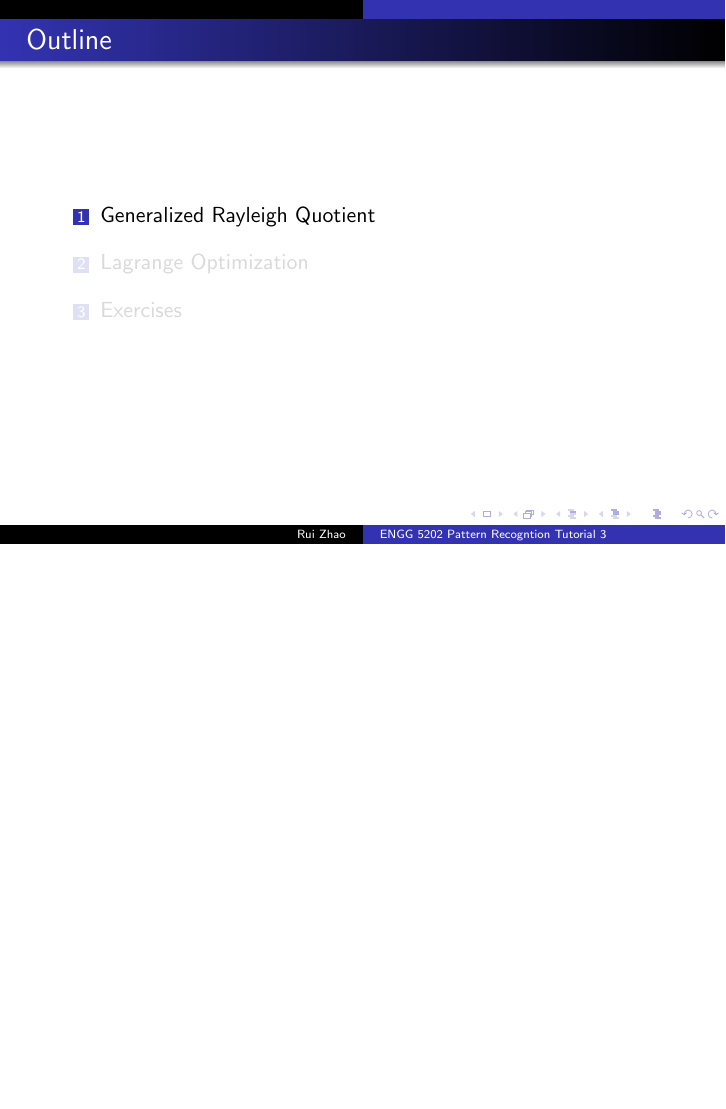
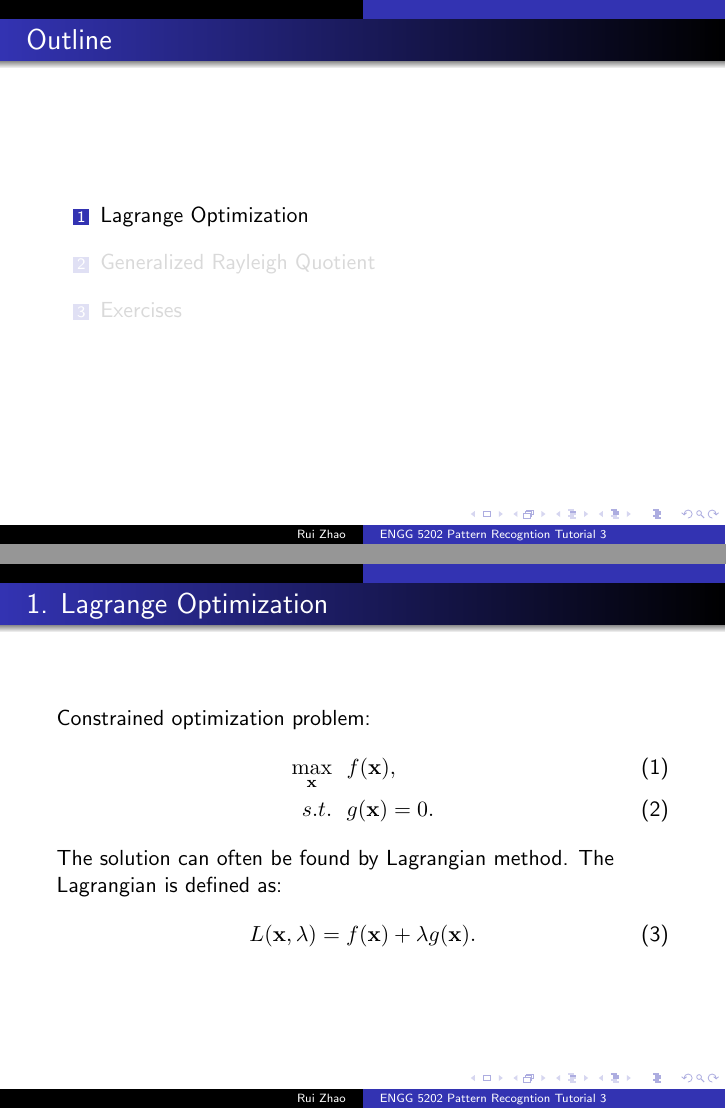
Before and after one commit to Robert0812/Tutorial_PR, LaTeX slides (T3/T3.tex): page 3 of 7 before the commit and pages 3 and 4 of 13 after it, the two joined at a grey line, the shorter picture padded with empty space. Compiled offline with pdfLaTeX.

Commit message:
finish part 2 of T3

```diff
--- a/T3/T3.tex
+++ b/T3/T3.tex
@@ -27,6 +27,7 @@
 \newcommand{\argmin}{\operatornamewithlimits{argmin}}
 \newcommand{\argmax}{\operatornamewithlimits{argmax}}
 \newcommand{\bx}{\mathbf{x}}
+\newcommand{\bX}{\mathbf{X}}
 \newcommand{\bw}{\mathbf{w}}
 \newcommand{\bS}{\mathbf{S}}
 
@@ -49,12 +50,24 @@
 \begin{frame}{Outline}
 \setbeamercovered{transparent}
 	\begin{enumerate}
-		\item<1-2> Generalized Rayleigh Quotient
+		\item<1-2> Lagrange Optimization
 		\vspace{0.1in}
-		\item<1> Lagrange Optimization
+		\item<1> Generalized Rayleigh Quotient
 		\vspace{0.1in}
 		\item<1> Exercises
 	\end{enumerate}
 \end{frame}
 
-\begin{frame}{1. Generalized Rayleigh Quotient }
+\begin{frame}{1. Lagrange Optimization}
+	Constrained optimization problem:
+	\begin{align}
+		\max_{\bx} ~&~ f(\bx), \\
+		s.t. ~&~ g(\bx) = 0.
+	\end{align}
+	The solution can often be found by Lagrangian method. The Lagrangian is defined as:
+	\begin{align}
+		L(\bx, \lambda) = f(\bx) + \lambda g(\bx).
+	\end{align}
+\end{frame}
+
+\begin{frame}{1. Lagrange Optimization}
@@ -60,0 +86 @@
+\begin{frame}{1. Lagrange Optimization}
@@ -61,3 +98,12 @@
+		\item<1-2> Lagrange Optimization
+		\vspace{0.1in}
+		\item<2> Generalized Rayleigh Quotient
+		\vspace{0.1in}
+		\item<0> Exercises
+	\end{enumerate}
+\end{frame}
+
+\begin{frame}{2. Generalized Rayleigh Quotient }
 	\begin{block}{Fisher Criterion}
 		\begin{align}
 			J(\bw) = \frac{\bw^t  \bS_B \bw}{\bw^t \bS_W \bw}
@@ -70,7 +116,7 @@
 	\end{block}
 \end{frame}
 
-\begin{frame}{1. Generalized Rayleigh Quotient}
+\begin{frame}{2. Generalized Rayleigh Quotient}
 	Maximizing $J(\bw)$ is equivalent to
 	\begin{align}
 		\max_{\bw} ~~& \bw^t \bS_B \bw \\
@@ -79,7 +125,7 @@
 	which can be solved using Lagrange multipliers.
 \end{frame}
 
-\begin{frame}{1. Generalized Rayleigh Quotient}
+\begin{frame}{2. Generalized Rayleigh Quotient}
 	Define the 	Lagrangian:
 	\begin{align}
 		L = \bw^t\bS_B\bw - \lambda (\bw^t \bS_W \bw - K)
@@ -98,0 +148 @@
+		\item<1-2> Generalized Rayleigh Quotient
```
Also changed, not shown: T3/T3.pdf, T3/T3.tex (34 more changed lines), 5 other files.
